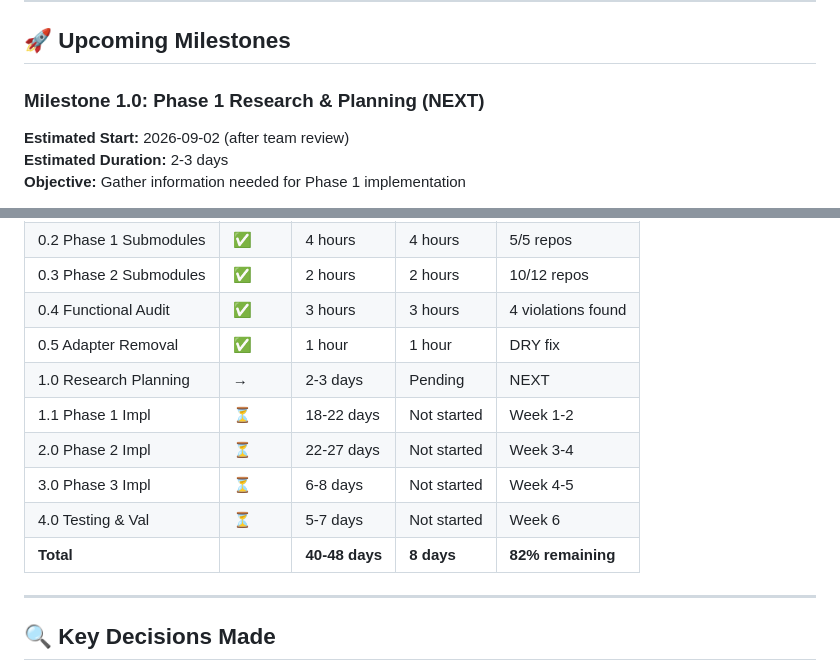
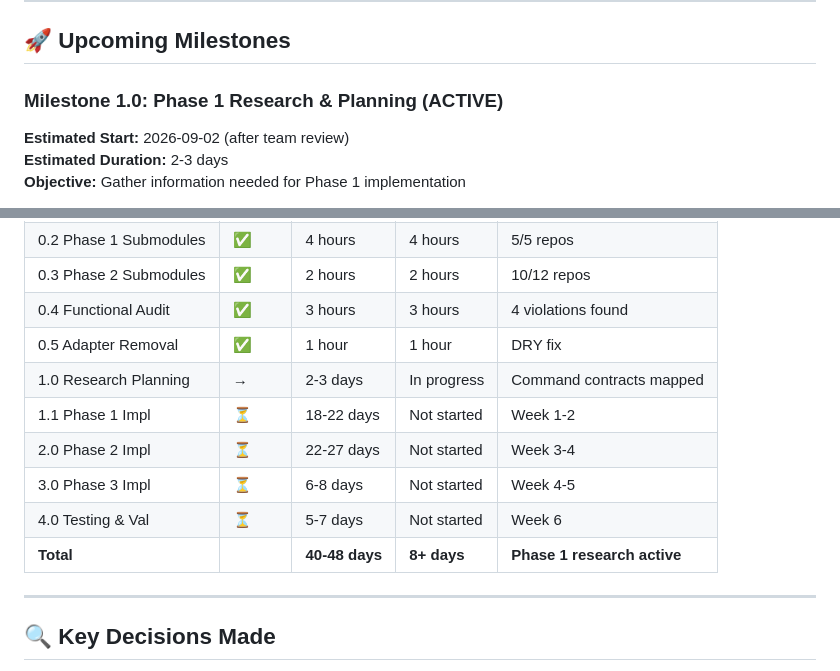
Before and after one commit to ronaldarroyowatson/otto-display-system, a Markdown page: HANDOFF.md, 2 parts joined by grey strips. GitHub-like rendering.

```diff
--- a/HANDOFF.md
+++ b/HANDOFF.md
@@ -134,7 +134,7 @@ This handoff document maintains continuous progress tracking across the 6-week D
 
 ## 🚀 Upcoming Milestones
 
-### Milestone 1.0: Phase 1 Research & Planning (NEXT)
+### Milestone 1.0: Phase 1 Research & Planning (ACTIVE)
 **Estimated Start:** 2026-09-02 (after team review)
 **Estimated Duration:** 2-3 days
 **Objective:** Gather information needed for Phase 1 implementation
@@ -317,12 +335,12 @@ This handoff document maintains continuous progress tracking across the 6-week D
 | 0.3 Phase 2 Submodules | ✅ | 2 hours | 2 hours | 10/12 repos |
 | 0.4 Functional Audit | ✅ | 3 hours | 3 hours | 4 violations found |
 | 0.5 Adapter Removal | ✅ | 1 hour | 1 hour | DRY fix |
-| 1.0 Research Planning | → | 2-3 days | Pending | NEXT |
+| 1.0 Research Planning | → | 2-3 days | In progress | Command contracts mapped |
 | 1.1 Phase 1 Impl | ⏳ | 18-22 days | Not started | Week 1-2 |
 | 2.0 Phase 2 Impl | ⏳ | 22-27 days | Not started | Week 3-4 |
 | 3.0 Phase 3 Impl | ⏳ | 6-8 days | Not started | Week 4-5 |
 | 4.0 Testing & Val | ⏳ | 5-7 days | Not started | Week 6 |
-| **Total** | | **40-48 days** | **8 days** | **82% remaining** |
+| **Total** | | **40-48 days** | **8+ days** | **Phase 1 research active** |
 
 ---
 
```
Also changed, not shown: other parts of HANDOFF.md (+39 -2 lines), DRY_AUDIT_README.md (+6 -2 lines), ROADMAP.md (+11 -1 lines).
